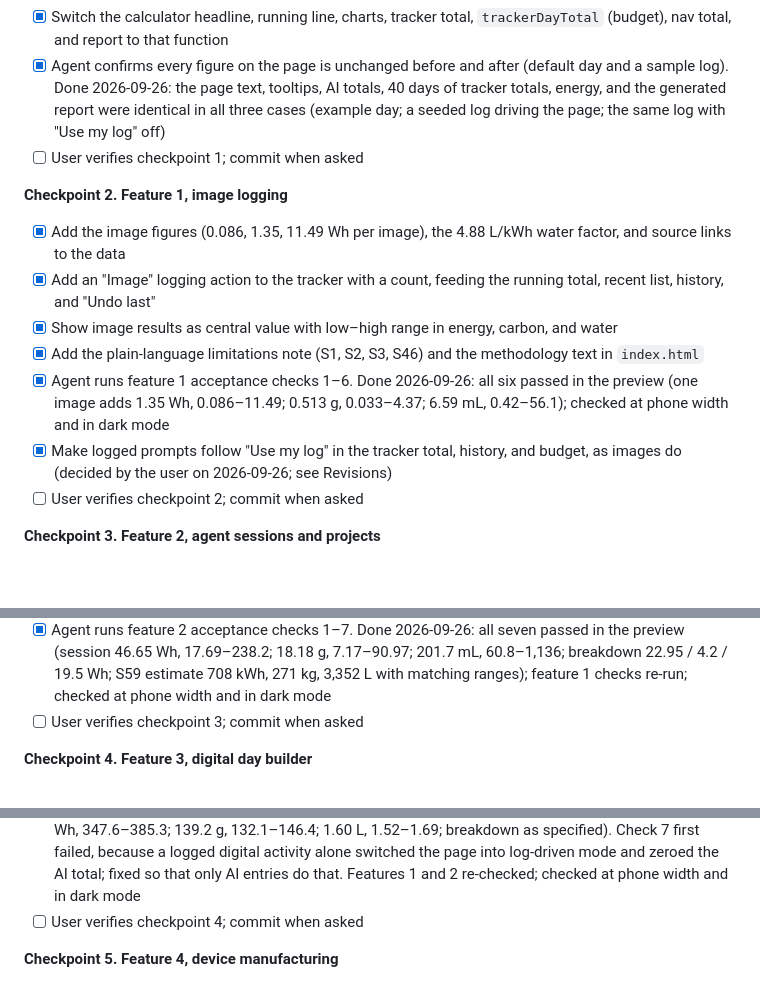
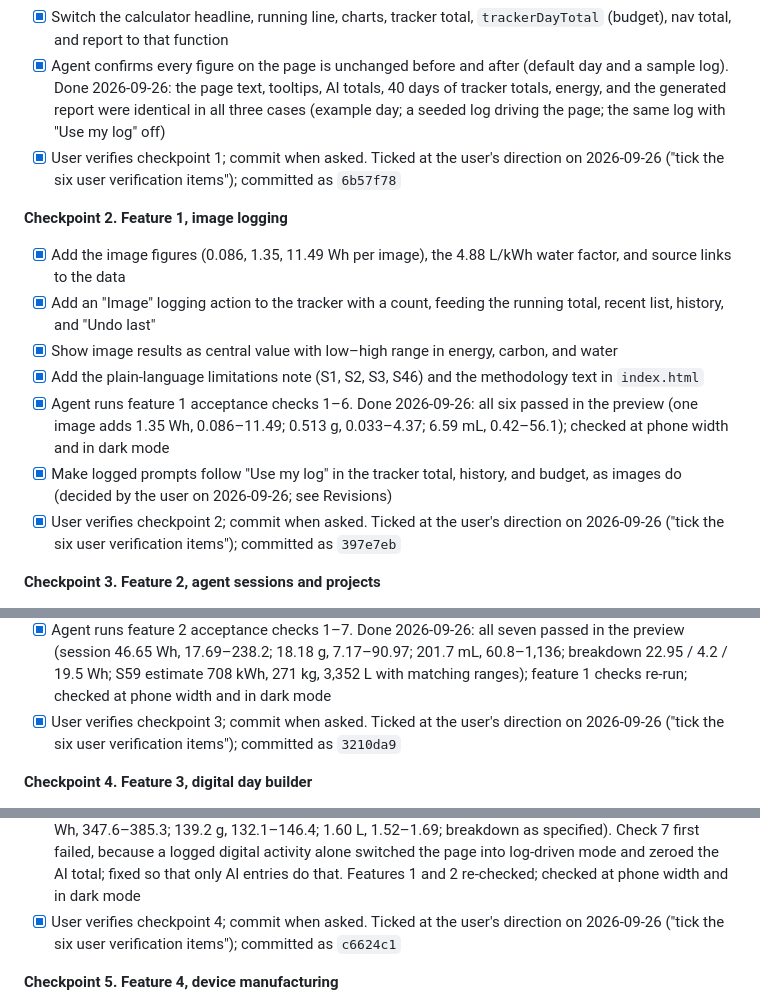
Before and after one commit to rg-sureshkumar-goat/AI-Footprint-Calculator, a Markdown page: plan.md, 3 parts joined by grey strips. Drawn GitHub-style; blank space fills up the shorter version.

Commit message:
Record the user's verification of all six checkpoints in the plan
Ticked at the user's direction on 2026-09-26, each with its commit.

Co-Authored-By: Claude Opus 5.5 <noreply@anthropic.com>

```diff
--- a/plan.md
+++ b/plan.md
@@ -73,7 +73,7 @@ Draft for the user's review. One checkpoint per build step (decided by the user
 - [x] Add one shared function for the AI total (central, low, high) covering rows plus today's logged images and sessions, and an energy counterpart
 - [x] Switch the calculator headline, running line, charts, tracker total, `trackerDayTotal` (budget), nav total, and report to that function
 - [x] Agent confirms every figure on the page is unchanged before and after (default day and a sample log). Done 2026-09-26: the page text, tooltips, AI totals, 40 days of tracker totals, energy, and the generated report were identical in all three cases (example day; a seeded log driving the page; the same log with "Use my log" off)
-- [ ] User verifies checkpoint 1; commit when asked
+- [x] User verifies checkpoint 1; commit when asked. Ticked at the user's direction on 2026-09-26 ("tick the six user verification items"); committed as `6b57f78`
 
 **Checkpoint 2. Feature 1, image logging**
 
@@ -83,7 +83,7 @@ Draft for the user's review. One checkpoint per build step (decided by the user
 - [x] Add the plain-language limitations note (S1, S2, S3, S46) and the methodology text in `index.html`
 - [x] Agent runs feature 1 acceptance checks 1–6. Done 2026-09-26: all six passed in the preview (one image adds 1.35 Wh, 0.086–11.49; 0.513 g, 0.033–4.37; 6.59 mL, 0.42–56.1); checked at phone width and in dark mode
 - [x] Make logged prompts follow "Use my log" in the tracker total, history, and budget, as images do (decided by the user on 2026-09-26; see Revisions)
-- [ ] User verifies checkpoint 2; commit when asked
+- [x] User verifies checkpoint 2; commit when asked. Ticked at the user's direction on 2026-09-26 ("tick the six user verification items"); committed as `397e7eb`
 
 **Checkpoint 3. Feature 2, agent sessions and projects**
 
@@ -94,7 +94,7 @@ Draft for the user's review. One checkpoint per build step (decided by the user
 - [x] Remove the "agent" size from `SIZES`, the calculator menus, the tracker, and `team-data.js`; ignore old "agent" log entries; keep old share links reading the old size positions. The "lines of code" estimate, which applied only to "agent" rows, went with it
 - [x] Add the limitations notes (S7, S8, S9, S10, S11, S46, S59) and the methodology text
 - [x] Agent runs feature 2 acceptance checks 1–7. Done 2026-09-26: all seven passed in the preview (session 46.65 Wh, 17.69–238.2; 18.18 g, 7.17–90.97; 201.7 mL, 60.8–1,136; breakdown 22.95 / 4.2 / 19.5 Wh; S59 estimate 708 kWh, 271 kg, 3,352 L with matching ranges); feature 1 checks re-run; checked at phone width and in dark mode
-- [ ] User verifies checkpoint 3; commit when asked
+- [x] User verifies checkpoint 3; commit when asked. Ticked at the user's direction on 2026-09-26 ("tick the six user verification items"); committed as `3210da9`
 
 **Checkpoint 4. Feature 3, digital day builder**
 
@@ -104,7 +104,7 @@ Draft for the user's review. One checkpoint per build step (decided by the user
 - [x] Compute the digital-day total (central, low, high; energy, carbon, water) and its breakdown by activity and component; show it beside the AI total, never as a share, with each activity's origin (log or typical day)
 - [x] Add the limitations notes, "single estimate, no range available" labels, and the methodology text
 - [x] Agent runs feature 3 acceptance checks 1–8. Done 2026-09-26: all eight passed in the preview (366.4 Wh, 347.6–385.3; 139.2 g, 132.1–146.4; 1.60 L, 1.52–1.69; breakdown as specified). Check 7 first failed, because a logged digital activity alone switched the page into log-driven mode and zeroed the AI total; fixed so that only AI entries do that. Features 1 and 2 re-checked; checked at phone width and in dark mode
-- [ ] User verifies checkpoint 4; commit when asked
+- [x] User verifies checkpoint 4; commit when asked. Ticked at the user's direction on 2026-09-26 ("tick the six user verification items"); committed as `c6624c1`
 
 **Checkpoint 5. Feature 4, device manufacturing**
 
```
Also changed, not shown: other parts of plan.md (+2 -2 lines).
